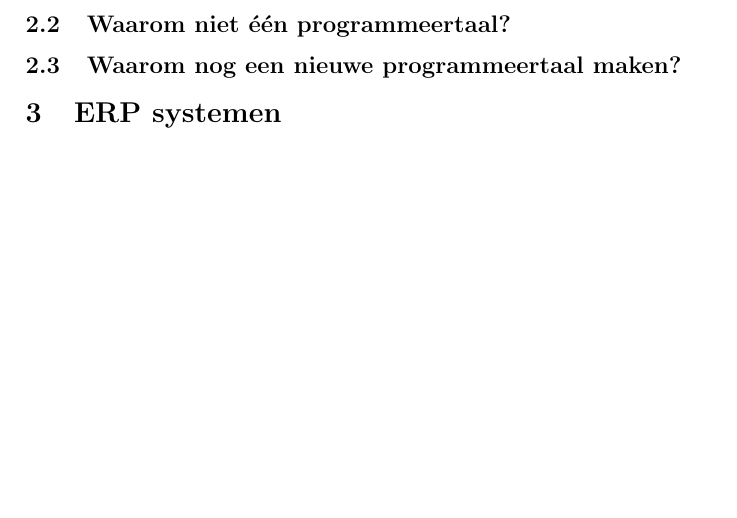
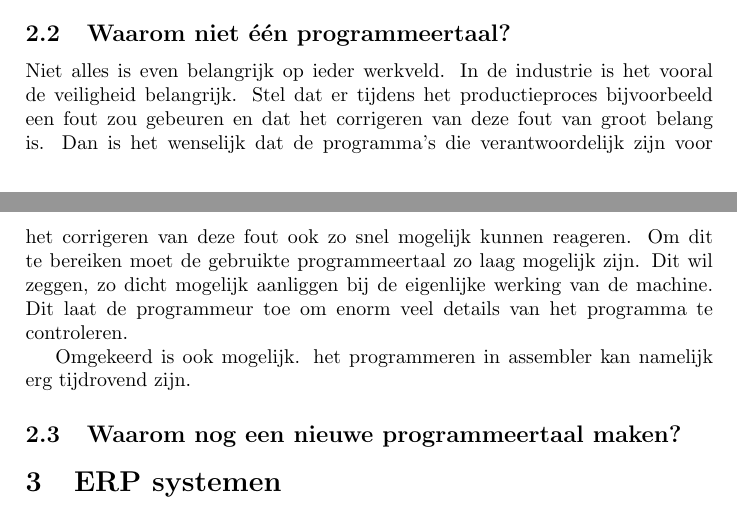
Before and after one commit to seanachaidh/seanscript, a LaTeX document (verslag/nonkelscript.tex): part of page 4 of 5 before the commit and two parts of pages 3 and 4 of 5 after it, the two joined at a grey line, cut so that both start at the same text, the shorter picture padded with empty space. Compiled offline with pdfLaTeX.

Commit message:
Verschrijven aan het verslag

```diff
--- a/verslag/nonkelscript.tex
+++ b/verslag/nonkelscript.tex
@@ -30,7 +30,9 @@ Nonkelscript is een scriptingtaal met ingebouwde multithreading. Als de verdere
 %Evoor zorgen dat de aanhalingstekens goed getoond worden
 Al vanaf het levenslicht van de eerste computer (De Z1 van Konrad Zuse) bestond er de nood om deze geweldige machines te programmeren. Computers moesten in staat zijn om een door de mens neergeschreven opdracht te kunnen uitvoeren. Dit konden hele complexe taken zijn. Van een simpele optelling tot het sorteren van een volledige reeks getallen. Een eerste poging tot het maken van zo een machine werd gedaan door Charles Babage. Het ontwerp van deze machine bleek echter te complex om ooit uitgevoerd te worden. Babbage had namelijk er geen rekening mee gehouden dat het arabische telsysteem veel complexer is dan het op het eerste gezicht lijkt. Dat bestaat namelijk uit 10 cijfers. Wat redelijk complex is om te implementeren gezien dat ieder cijfer voorgesteld moet worden. Dat betekent dat men 10 "states" nodig heeft om getallen te kunnen uitdrukken. Hoe moet dit uitgedrukt worden. Konrad Zuse had dit opgelost door het binaire systeem te gebruiken. Hierbij waren er slechts twee "states" nodig. Namelijk "waar" of "vals"
 \subsection{Waarom niet één programmeertaal?}
+Niet alles is even belangrijk op ieder werkveld. In de industrie is het vooral de veiligheid belangrijk. Stel dat er tijdens het productieproces bijvoorbeeld een fout zou gebeuren en dat het corrigeren van deze fout van groot belang is. Dan is het wenselijk dat de programma's die verantwoordelijk zijn voor het corrigeren van deze fout ook zo snel mogelijk kunnen reageren. Om dit te bereiken moet de gebruikte programmeertaal zo laag mogelijk zijn. Dit wil zeggen, zo dicht mogelijk aanliggen bij de eigenlijke werking van de machine. Dit laat de programmeur toe om enorm veel details van het programma te controleren.
 
+Omgekeerd is ook mogelijk. het programmeren in assembler kan namelijk erg tijdrovend zijn.
 \subsection{Waarom nog een nieuwe programmeertaal maken?}
 
 \section{ERP systemen}
```
